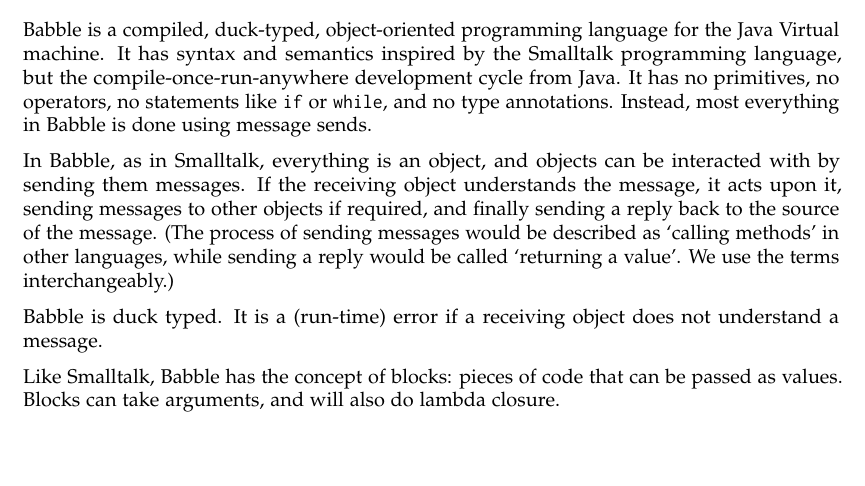
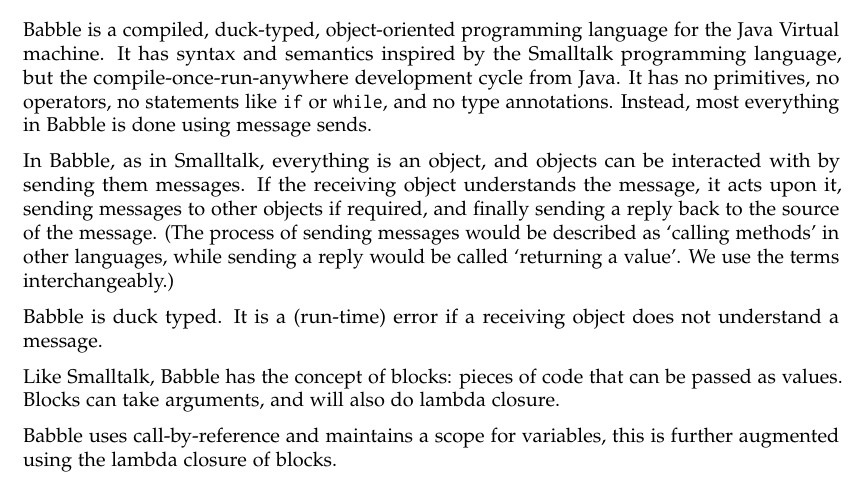
Before and after one commit to i3anaan/Babble, a LaTeX document (report/report.tex): part of page 3 of 18, cut so that both start at the same text, the shorter picture padded with empty space. Compiled offline with pdfLaTeX.

Commit message:
Scope + call by reference in language summary

```diff
--- a/report/report.tex
+++ b/report/report.tex
@@ -56,6 +55,8 @@
 
 Like Smalltalk, Babble has the concept of blocks: pieces of code that can be passed as values.
 Blocks can take arguments, and will also do lambda closure.
+
+Babble uses call-by-reference and maintains a scope for variables, this is further augmented using the lambda closure of blocks.
 
 \section{Problems and solutions.}
 Summary of problems you encountered and how you solved them (max. two
```
Also changed, not shown: report/report.tex (1 more changed lines).
